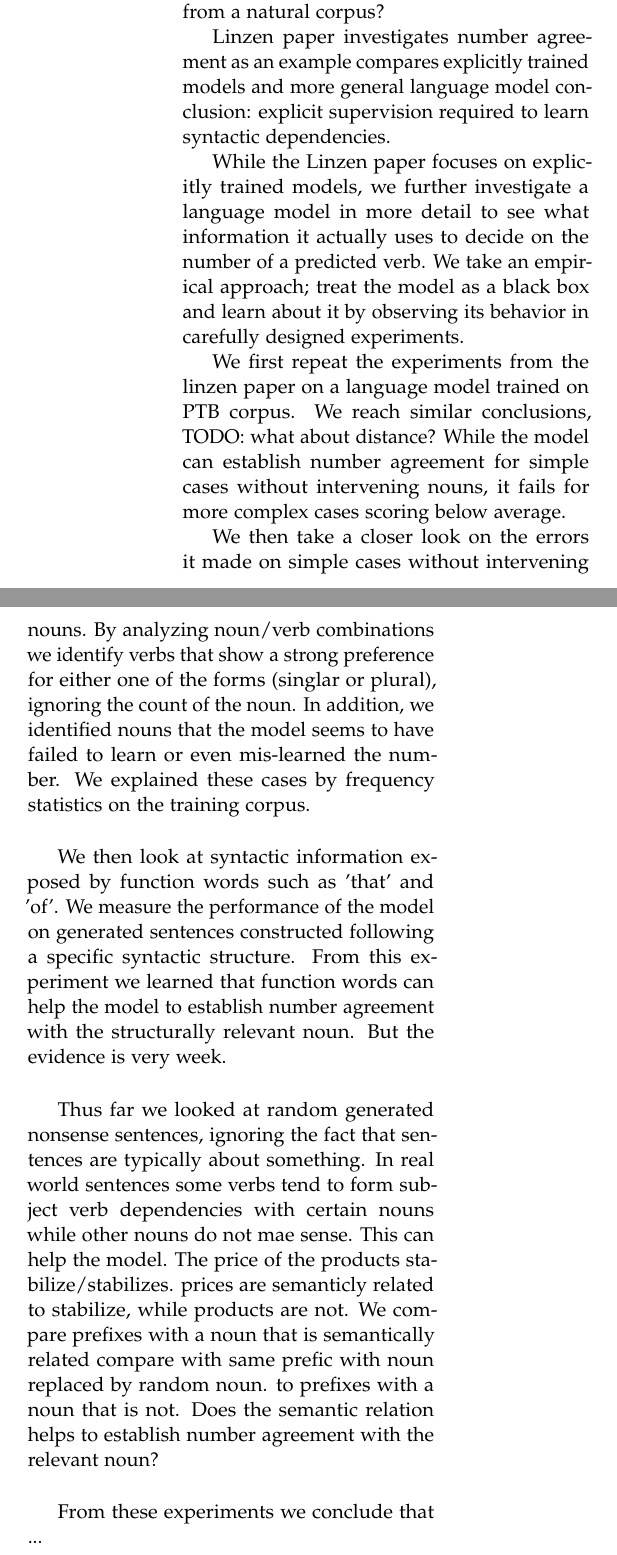
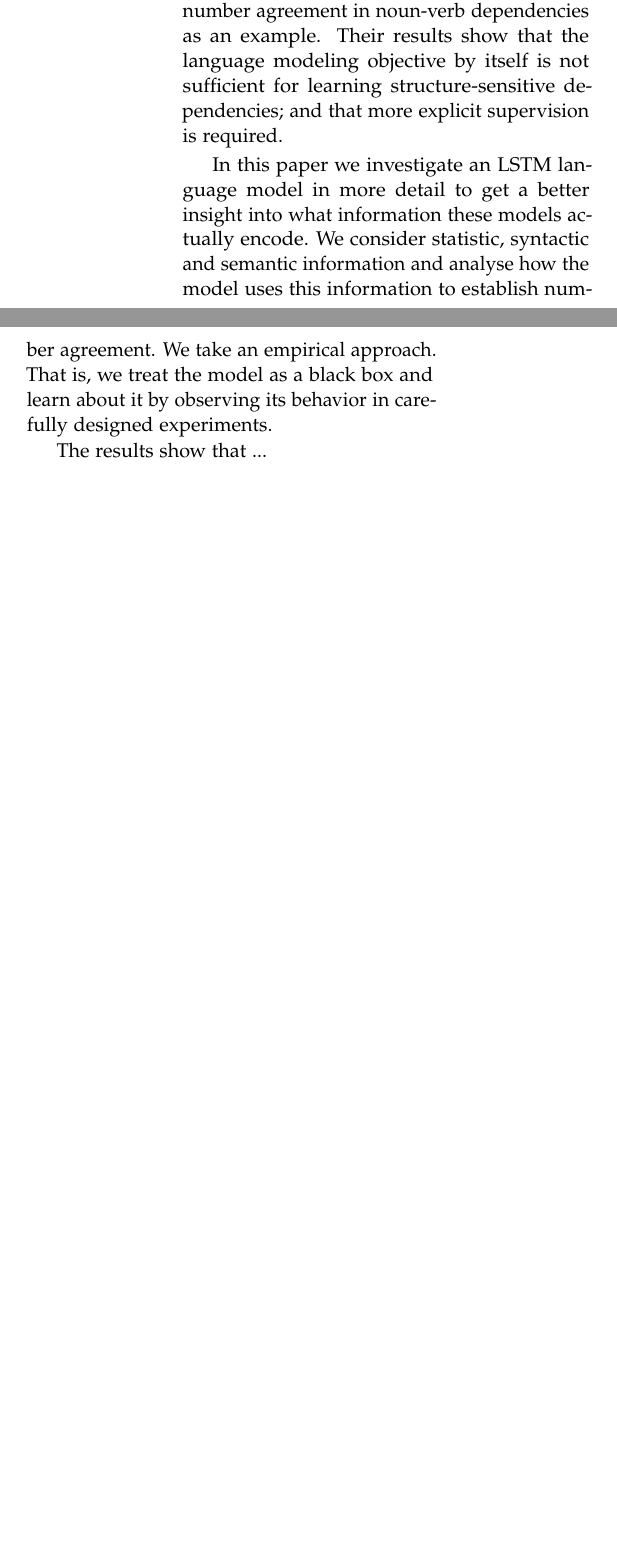
Before and after one commit to davidmrau/nlp1, a LaTeX paper (report/article.tex, which reads report/introduction.tex): two parts of the columns of page 1 of 10 before the commit and two parts of the columns of page 1 of 9 after it, joined at a grey line, cut at the place of the change, the shorter picture padded with empty space. Compiled offline with pdfLaTeX.

Commit message:
finish introduction except for the last paragraph

```diff
--- a/report/article.tex
+++ b/report/article.tex
@@ -59,7 +59,10 @@
 %	TITLE SECTION
 %----------------------------------------------------------------------------------------
 
-\title{\vspace{-15mm}\fontsize{24pt}{10pt}\selectfont\textbf{Finding Grammatical Structure}} % Article title
+\title{\vspace{-15mm}\fontsize{24pt}{10pt}\selectfont\textbf{
+Empirical Evaluation of LSTM Language Models
+on Syntactic Dependencies
+}} % Article title
 
 
 \author{
--- a/report/introduction.tex
+++ b/report/introduction.tex
@@ -7 +22,13 @@
+of LSTMs to learn syntactic dependencies, taking
+number agreement in noun-verb dependencies as an example.
+%They compare the performance of
+%a general LSTM language model with the performance of
+%LSTM models trained on explicit grammatical targets.
+%They conclude that LSTMs can capture
+%structure-sensitive dependencies given explicit supervision;
+%while the language modeling objective is not sufficient for learning
+%such dependencies.
+Their results show that the language modeling objective by itself
+is not sufficient for learning structure-sensitive dependencies;
+and that more explicit supervision is required.
 
@@ -17,70 +35,66 @@ RNN
-LSTM
-language modeling, NLP
-
-sequence models
-no explicit syntactic structure
-can RNNs learn syntactic dependencies from a natural corpus?
-
-Linzen paper investigates number agreement as an example
-compares explicitly trained models and more general language model
-conclusion: explicit supervision required to learn syntactic dependencies.
-
-
-While the Linzen paper focuses on explicitly
-trained models, we further investigate a language model
-in more detail to see what information it
-actually uses to decide on the number of a predicted verb.
-We take an empirical approach;
-treat the model as a black box
-and learn about it
-by observing its behavior
+%%%%%%%%%%% Problem + Approach
+In this paper we investigate an LSTM language model
+in more detail to get a better insight into what
+information these models actually encode.
+We consider statistic, syntactic and semantic information
+and analyse how the model uses this information
+to establish number agreement.
+We take an empirical approach.
+That is, we treat the model as a black box
+and learn about it by observing its behavior
 in carefully designed experiments.
 
-We first repeat the experiments from the linzen paper
-on a language model trained on PTB corpus.
-We reach similar conclusions,
-TODO: what about distance?
-While the model can establish number agreement
-for simple cases without intervening nouns,
-it fails for more complex cases scoring below average.
+%%%%%%%%%%% Results
+The results show that ...
 
-We then take a closer look on the errors
-it made on simple cases without intervening nouns.
-By analyzing noun/verb combinations
-we identify verbs that show a strong preference for either
-one of the forms (singlar or plural),
-ignoring the count of the noun.
-In addition, we identified nouns that
-the model seems to have failed to learn or even mis-learned
-the number.
-We explained these cases by frequency statistics on the training corpus.
+%\paragraph{Outline}
+%The remainder of this report is organized as follows \ldots
 
-We then look at syntactic information exposed
-by function words such as 'that' and 'of'.
-We measure the performance of the model on
-generated sentences constructed following a specific
-syntactic structure.
-From this experiment we learned that
-function words can help the model to establish
-number agreement with the structurally relevant noun.
-But the evidence is very week.
+%We first repeat the experiments from the linzen paper
+%on a language model trained on PTB corpus.
+%We reach similar conclusions,
+%TODO: what about distance?
+%While the model can establish number agreement
+%for simple cases without intervening nouns,
+%it fails for more complex cases scoring below average.
 
-Thus far we looked at random generated nonsense
-sentences, ignoring the fact that sentences
-are typically about something.
-In real world sentences some verbs
-tend to form subject verb dependencies with certain nouns
-while other nouns do not mae sense.
-This can help the model.
-The price of the products stabilize/stabilizes.
-prices are semanticly related to stabilize,
-while products are not.
-We compare prefixes with a noun that
-is semantically related
-compare with same prefic with noun replaced by random noun.
-to prefixes with a noun that is not.
-Does the semantic relation helps to establish
-number agreement with the relevant noun?
+%We then take a closer look on the errors
+%it made on simple cases without intervening nouns.
+%By analyzing noun/verb combinations
+%we identify verbs that show a strong preference for either
+%one of the forms (singlar or plural),
+%ignoring the count of the noun.
+%In addition, we identified nouns that
+%the model seems to have failed to learn or even mis-learned
+%the number.
+%We explained these cases by frequency statistics on the training corpus.
 
-From these experiments we conclude that
-...
+%We then look at syntactic information exposed
+%by function words such as 'that' and 'of'.
+%We measure the performance of the model on
+%generated sentences constructed following a specific
+%syntactic structure.
+%From this experiment we learned that
+%function words can help the model to establish
+%number agreement with the structurally relevant noun.
+%But the evidence is very week.
+
+%Thus far we looked at random generated nonsense
+%sentences, ignoring the fact that sentences
+%are typically about something.
+%In real world sentences some verbs
+%tend to form subject verb dependencies with certain nouns
+%while other nouns do not mae sense.
+%This can help the model.
+%The price of the products stabilize/stabilizes.
+%prices are semanticly related to stabilize,
+%while products are not.
+%We compare prefixes with a noun that
+%is semantically related
+%compare with same prefic with noun replaced by random noun.
+%to prefixes with a noun that is not.
+%Does the semantic relation helps to establish
+%number agreement with the relevant noun?
+
+%From these experiments we conclude that
+%...
```
Also changed, not shown: report/own_experiments.tex (+2 -0 lines), report/article.tex (5 more changed lines), report/introduction.tex (30 more changed lines).
